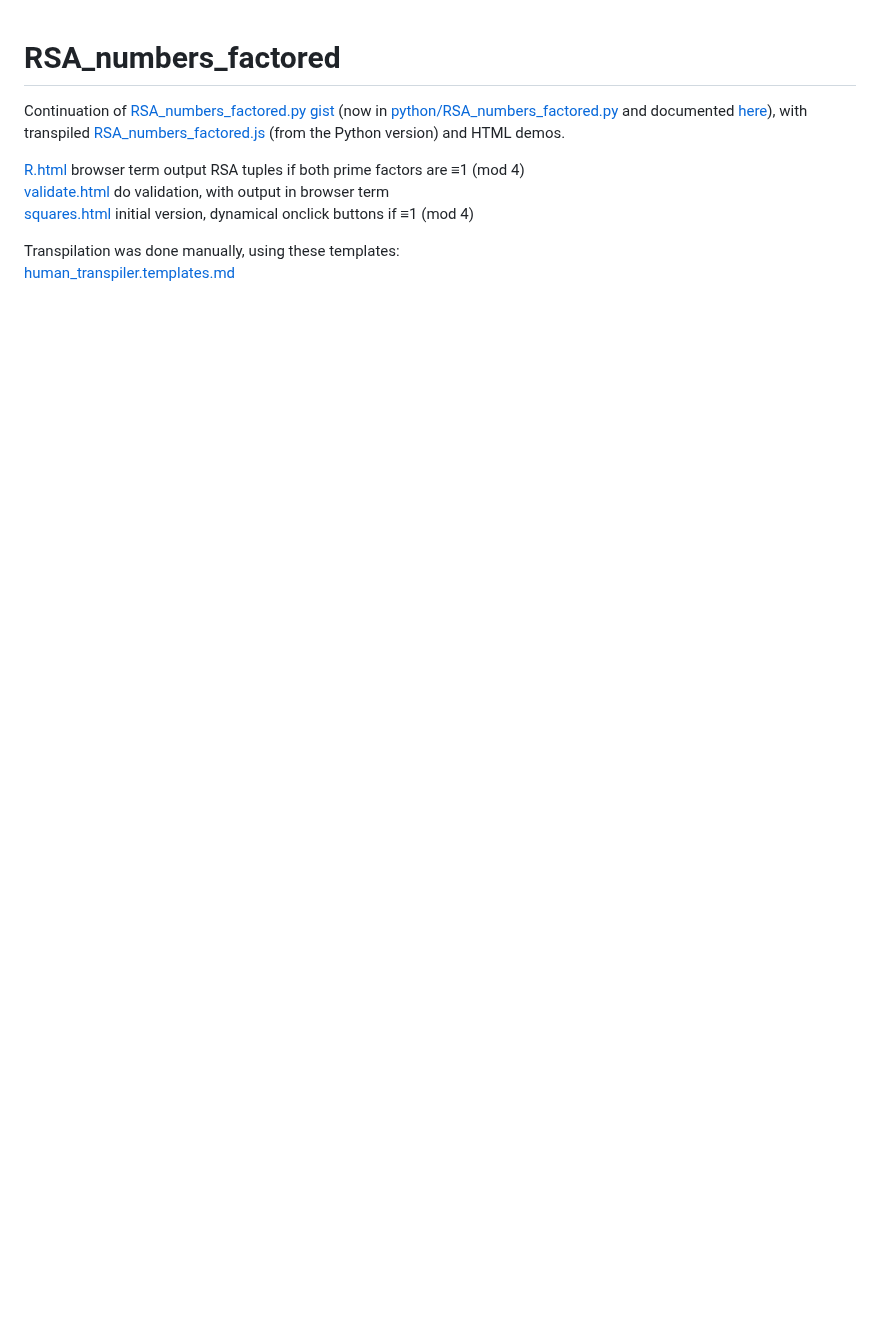
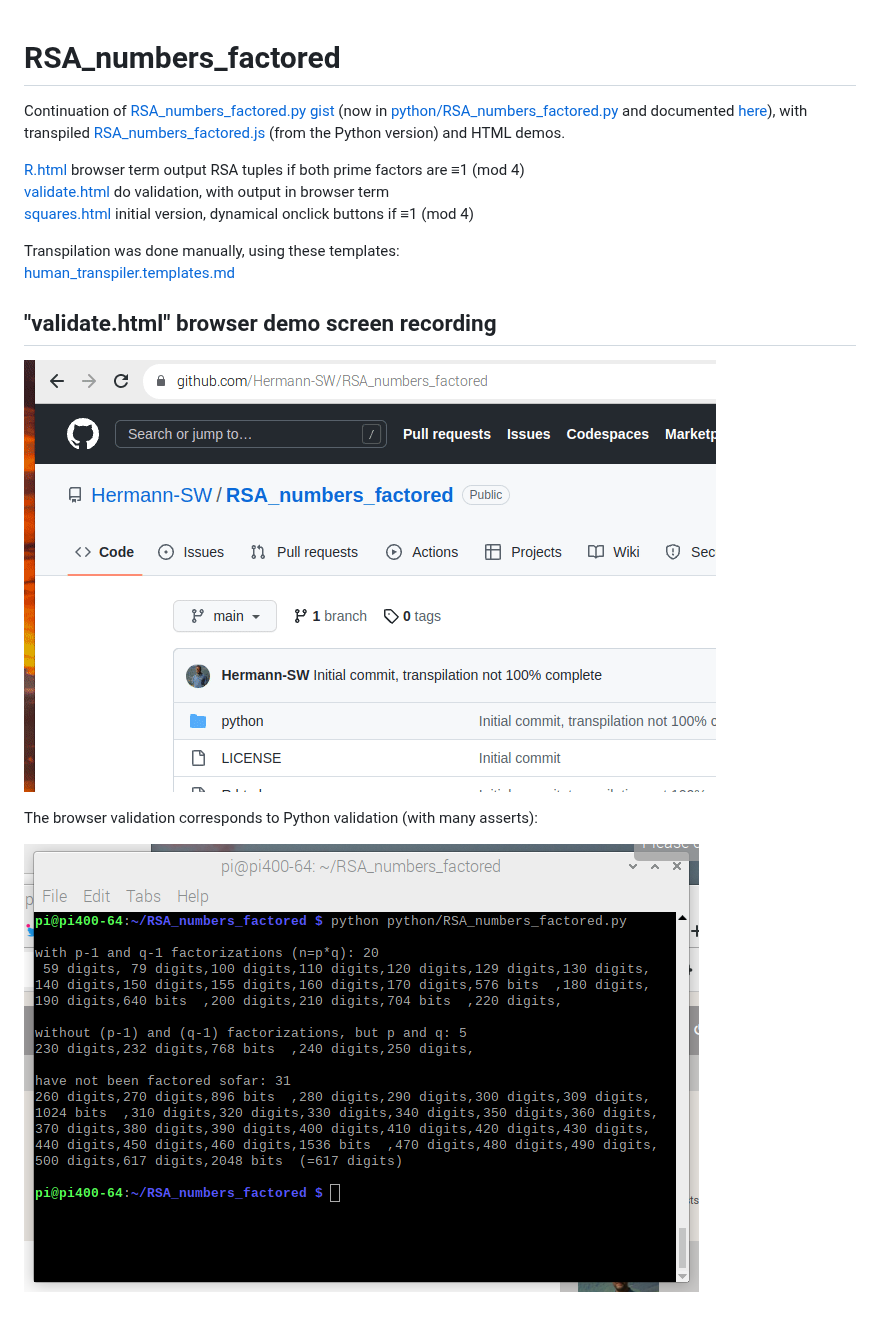
Before and after one commit to Hermann-SW/RSA_numbers_factored, a Markdown page: README.md, the part around the change. Rendered like a GitHub page; pictures changed too: Peek_2022-12-18_22-29.gif (added), python.validation.png (added); blank space fills up the shorter version.

Commit message:
Add browser / Python validation screen recording / screenshot

```diff
--- a/README.md
+++ b/README.md
@@ -8,3 +8,11 @@ Continuation of [RSA_numbers_factored.py gist](https://gist.github.com/Hermann-S
 
 Transpilation was done manually, using these templates:
 [human_transpiler.templates.md](human_transpiler.templates.md)
+
+## "validate.html" browser demo screen recording
+
+![Peek_2022-12-18_22-29.gif](Peek_2022-12-18_22-29.gif)
+
+The browser validation corresponds to Python validation (with many asserts):
+
+![python.validation.png](python.validation.png)
```
